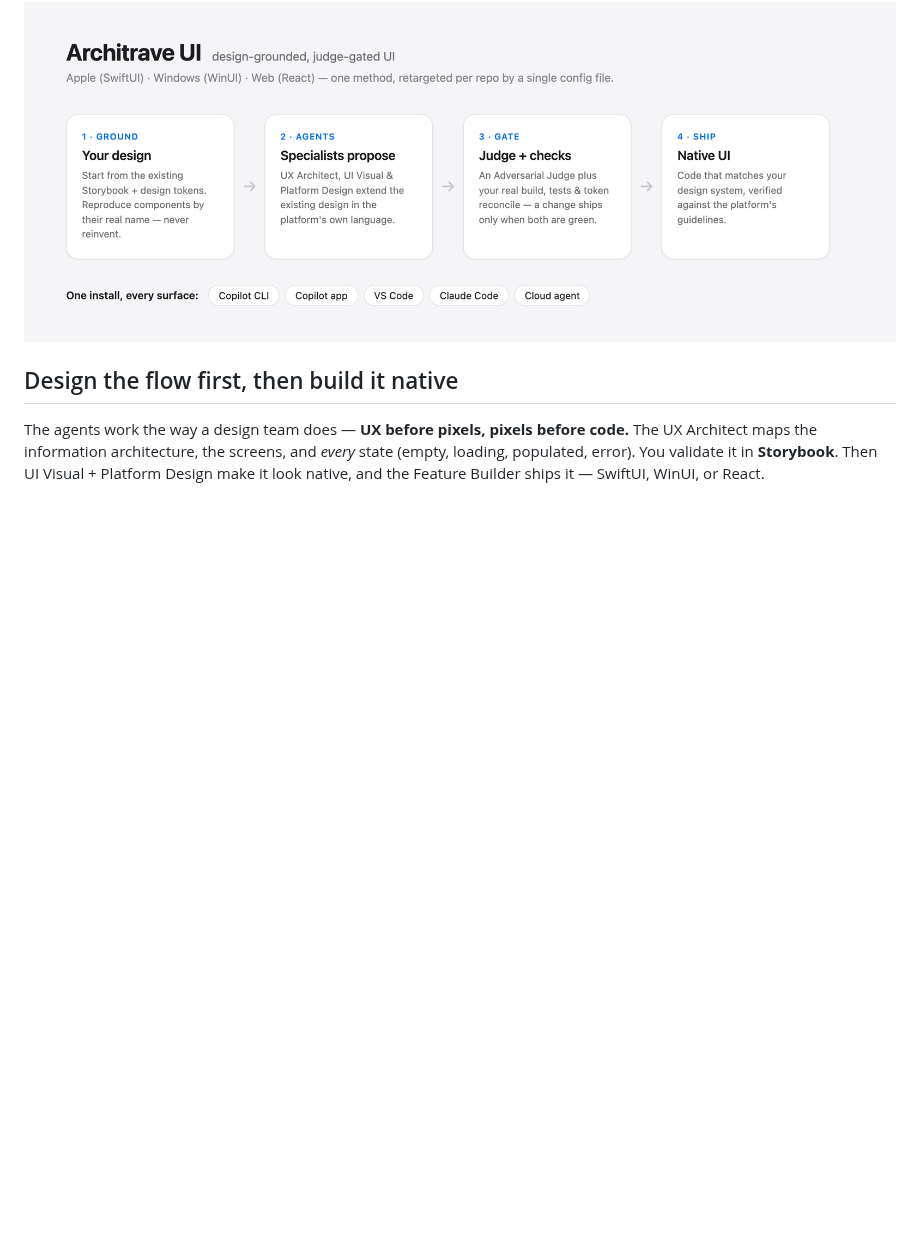
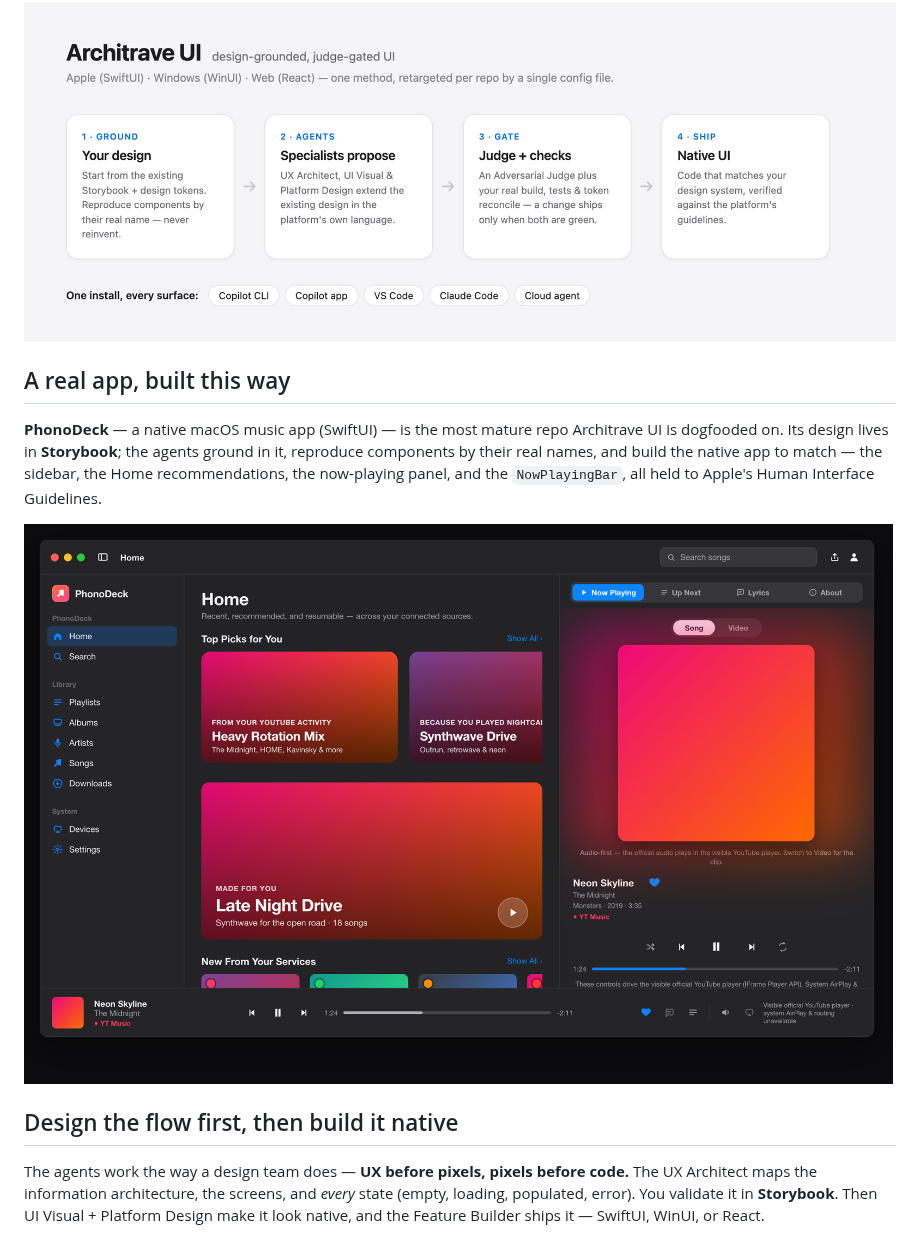
Before and after one commit to dragoshont/architrave, a Markdown page: README.md, the part around the change. Drawn GitHub-style; pictures changed too: assets/phonodeck.png (added); blank space fills up the shorter version.

Commit message:
README: feature a real PhonoDeck macOS screenshot
Add assets/phonodeck.png (the screens--home story captured from PhonoDeck's
live Storybook via headless Edge, #storybook-root @2x) and a 'A real app,
built this way' section so the flagship native-macOS app is the first real
screenshot visitors see. Document the capture recipe in assets/README.md.

```diff
--- a/README.md
+++ b/README.md
@@ -11,6 +11,12 @@ One small config file (`uikit.config.json`) retargets the whole crew from SwiftU
 > **Status:** complete (M1–M4). Packaged as an agent plugin — verified in the real **`copilot`** *and* **`claude`** CLIs — installable per‑repo, and dogfooded on **PhonoDeck** (SwiftUI/macOS) and **Sideport** (React/web).
 
 ![Architrave UI — ground in your design, let specialist agents propose, gate with a judge + your real build, then ship native UI](assets/overview.png)
+
+## A real app, built this way
+
+**PhonoDeck** — a native macOS music app (SwiftUI) — is the most mature repo Architrave UI is dogfooded on. Its design lives in **Storybook**; the agents ground in it, reproduce components by their real names, and build the native app to match — the sidebar, the Home recommendations, the now‑playing panel, and the `NowPlayingBar`, all held to Apple's Human Interface Guidelines.
+
+![PhonoDeck — a native macOS music app (SwiftUI): sidebar, Home with recommendations, and the now-playing panel — designed in Storybook, built native](assets/phonodeck.png)
 
 ## Design the flow first, then build it native
 
```
Also changed, not shown: assets/README.md (+1 -0 lines).
